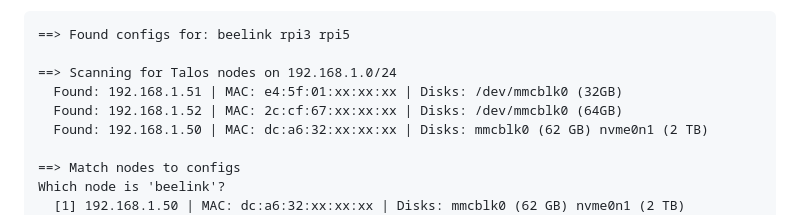
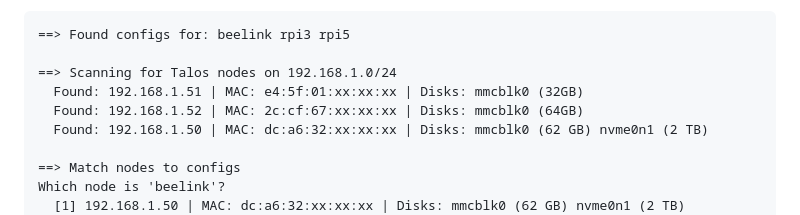
Before and after one commit to bafulton/homelab, a Markdown page: talos/README.md, the part around the change. GitHub-like rendering.

```diff
--- a/talos/README.md
+++ b/talos/README.md
@@ -251,8 +251,8 @@ Example output:
 ==> Found configs for: beelink rpi3 rpi5
 
 ==> Scanning for Talos nodes on 192.168.1.0/24
-  Found: 192.168.1.51 | MAC: e4:5f:01:xx:xx:xx | Disks: /dev/mmcblk0 (32GB)
-  Found: 192.168.1.52 | MAC: 2c:cf:67:xx:xx:xx | Disks: /dev/mmcblk0 (64GB)
+  Found: 192.168.1.51 | MAC: e4:5f:01:xx:xx:xx | Disks: mmcblk0 (32GB)
+  Found: 192.168.1.52 | MAC: 2c:cf:67:xx:xx:xx | Disks: mmcblk0 (64GB)
   Found: 192.168.1.50 | MAC: dc:a6:32:xx:xx:xx | Disks: mmcblk0 (62 GB) nvme0n1 (2 TB)
 
 ==> Match nodes to configs
```
